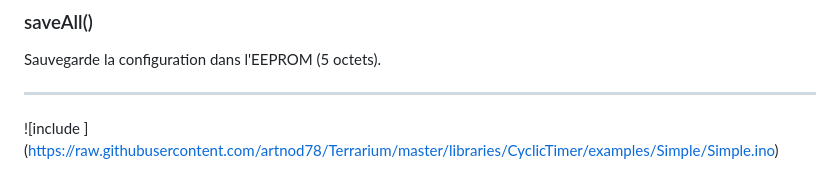
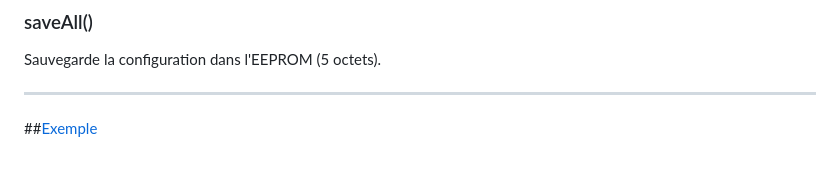
Before and after one commit to xnaotutu77765/PRIYANSHUTIWARI9, a Markdown page: libraries/DailyTimer/README.md, the part around the change. GitHub-like rendering.

```diff
--- a/libraries/DailyTimer/README.md
+++ b/libraries/DailyTimer/README.md
@@ -145,4 +145,4 @@ Sauvegarde la configuration dans l'EEPROM (5 octets).
 
 
 -------------
-![include ] (https://raw.githubusercontent.com/artnod78/Terrarium/master/libraries/CyclicTimer/examples/Simple/Simple.ino)
+##[Exemple](https://raw.githubusercontent.com/artnod78/Terrarium/master/libraries/CyclicTimer/examples/Simple/Simple.ino)
```
